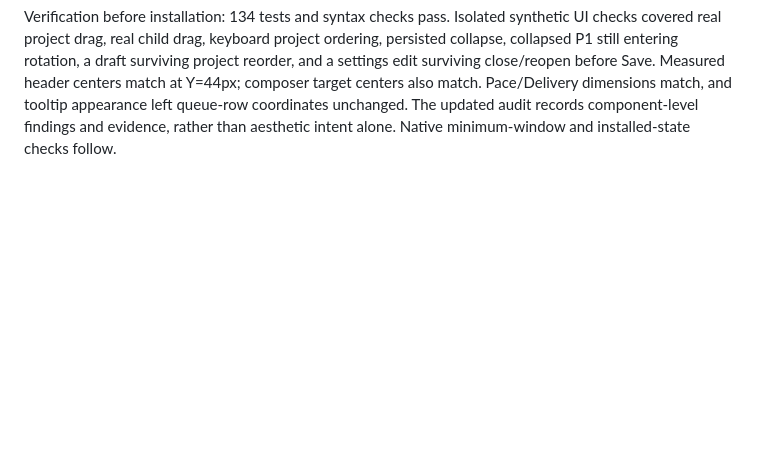
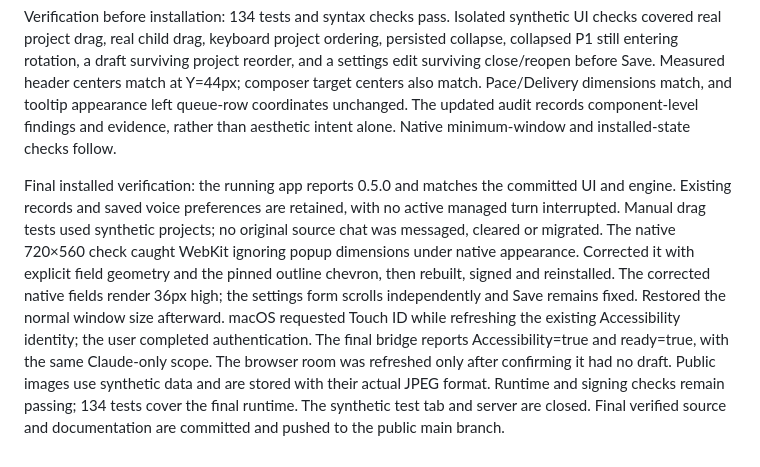
Before and after one commit to boyd-christiansen/lounge, a Markdown page: docs/PROGRESS.md, the part around the change. Drawn GitHub-style; blank space fills up the shorter version.

Commit message:
Record measured native and drawer verification

```diff
--- a/docs/PROGRESS.md
+++ b/docs/PROGRESS.md
@@ -29,3 +29,6 @@ Project ordering is now separate durable state, with its own optimistic revision
 The drawer uses collapsible project bars and separate project/chat drag handles, with keyboard equivalents. Source metadata no longer repeats each project name. Cached hover context floats without changing row geometry. Unchanged markup is retained across background state events. Primary controls now use a pinned, licensed outline icon family, shared 32px targets and 18px icons. Settings use consistent gutters, legible text, a single open primary section, secondary connection details, fixed Save and unsaved-edit preservation. The Mac bundle version now follows the package version.
 
 Verification before installation: 134 tests and syntax checks pass. Isolated synthetic UI checks covered real project drag, real child drag, keyboard project ordering, persisted collapse, collapsed P1 still entering rotation, a draft surviving project reorder, and a settings edit surviving close/reopen before Save. Measured header centers match at Y=44px; composer target centers also match. Pace/Delivery dimensions match, and tooltip appearance left queue-row coordinates unchanged. The updated audit records component-level findings and evidence, rather than aesthetic intent alone. Native minimum-window and installed-state checks follow.
+
+
+Final installed verification: the running app reports 0.5.0 and matches the committed UI and engine. Existing records and saved voice preferences are retained, with no active managed turn interrupted. Manual drag tests used synthetic projects; no original source chat was messaged, cleared or migrated. The native 720×560 check caught WebKit ignoring popup dimensions under native appearance. Corrected it with explicit field geometry and the pinned outline chevron, then rebuilt, signed and reinstalled. The corrected native fields render 36px high; the settings form scrolls independently and Save remains fixed. Restored the normal window size afterward. macOS requested Touch ID while refreshing the existing Accessibility identity; the user completed authentication. The final bridge reports Accessibility=true and ready=true, with the same Claude-only scope. The browser room was refreshed only after confirming it had no draft. Public images use synthetic data and are stored with their actual JPEG format. Runtime and signing checks remain passing; 134 tests cover the final runtime. The synthetic test tab and server are closed. Final verified source and documentation are committed and pushed to the public main branch.
```
Also changed, not shown: README.md (+1 -1 lines), docs/DESIGN.md (+3 -3 lines), docs/images/project-queue.jpg (renamed from docs/images/project-queue.png), docs/images/room.jpg (renamed from docs/images/room.png), docs/images/voice-settings.jpg (added), docs/images/voice-settings.png (deleted), 1 other file.
